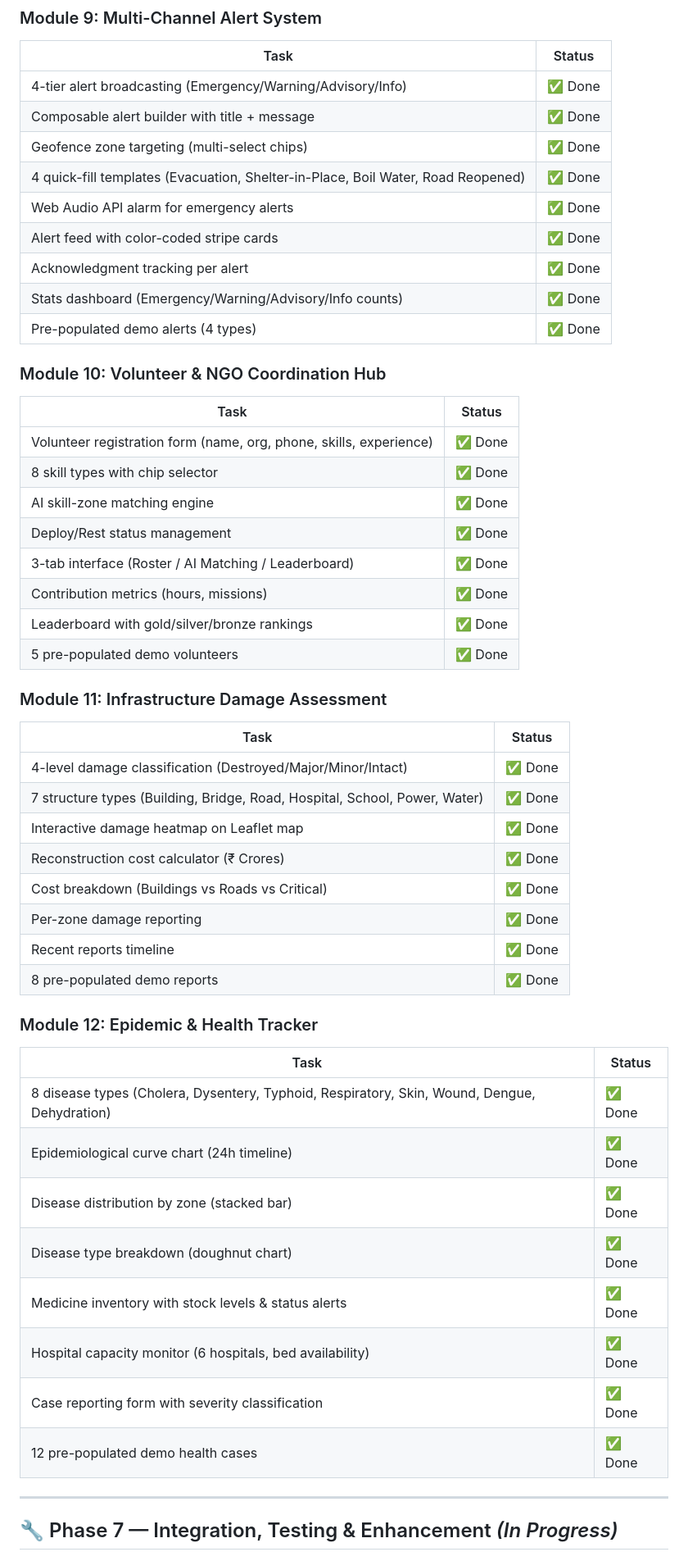
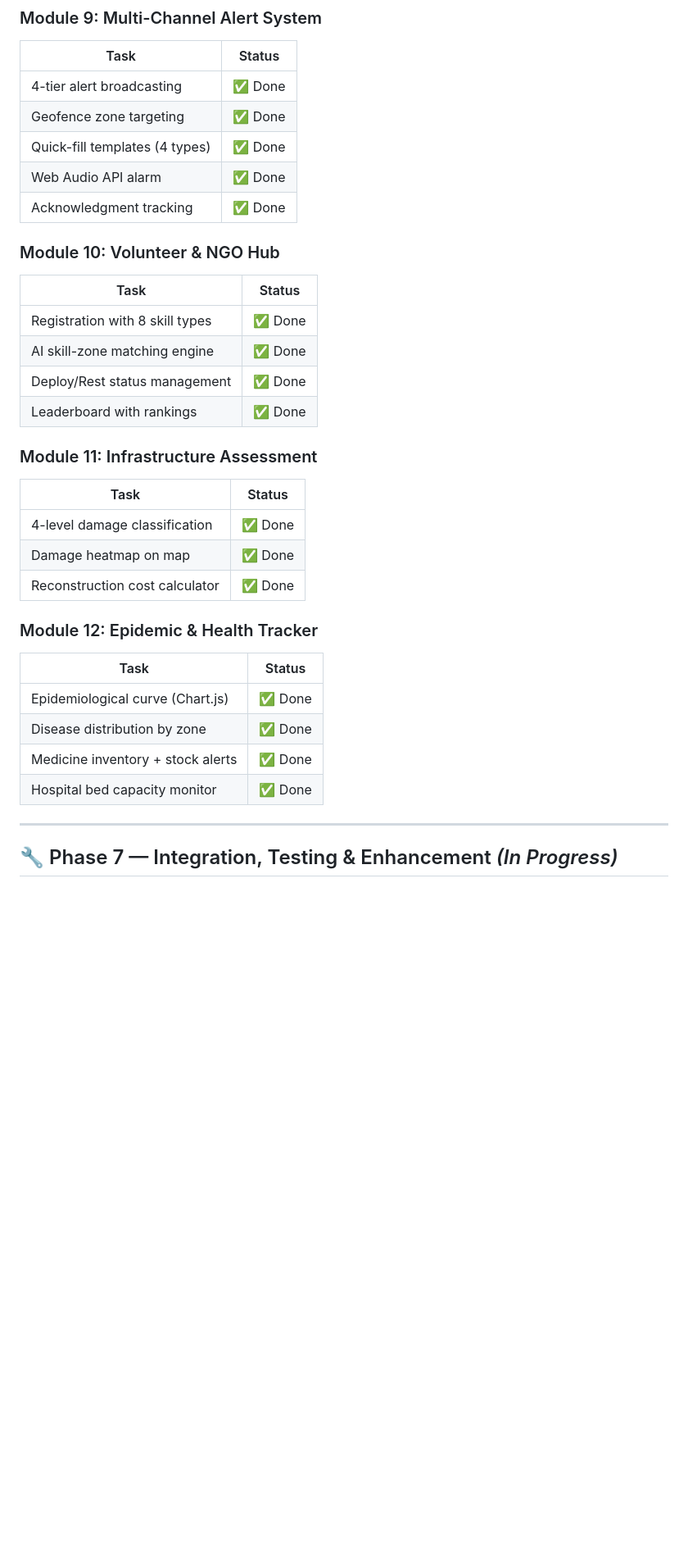
Before and after one commit to NishanthCP2004feb/VajraCoders_DisasterAidNavigator, a Markdown page: progress.md, the part around one of its changes. Shown at 82% size. GitHub-like rendering; blank space fills up the shorter version.

Commit message:
docs: Update progress.md — Phase 7 in progress, all 12 modules documented

```diff
--- a/progress.md
+++ b/progress.md
@@ -169,51 +147,34 @@
 ### Module 9: Multi-Channel Alert System
 | Task | Status |
 |------|--------|
-| 4-tier alert broadcasting (Emergency/Warning/Advisory/Info) | ✅ Done |
-| Composable alert builder with title + message | ✅ Done |
-| Geofence zone targeting (multi-select chips) | ✅ Done |
-| 4 quick-fill templates (Evacuation, Shelter-in-Place, Boil Water, Road Reopened) | ✅ Done |
-| Web Audio API alarm for emergency alerts | ✅ Done |
-| Alert feed with color-coded stripe cards | ✅ Done |
-| Acknowledgment tracking per alert | ✅ Done |
-| Stats dashboard (Emergency/Warning/Advisory/Info counts) | ✅ Done |
-| Pre-populated demo alerts (4 types) | ✅ Done |
+| 4-tier alert broadcasting | ✅ Done |
+| Geofence zone targeting | ✅ Done |
+| Quick-fill templates (4 types) | ✅ Done |
+| Web Audio API alarm | ✅ Done |
+| Acknowledgment tracking | ✅ Done |
 
-### Module 10: Volunteer & NGO Coordination Hub
+### Module 10: Volunteer & NGO Hub
 | Task | Status |
 |------|--------|
-| Volunteer registration form (name, org, phone, skills, experience) | ✅ Done |
-| 8 skill types with chip selector | ✅ Done |
+| Registration with 8 skill types | ✅ Done |
 | AI skill-zone matching engine | ✅ Done |
 | Deploy/Rest status management | ✅ Done |
-| 3-tab interface (Roster / AI Matching / Leaderboard) | ✅ Done |
-| Contribution metrics (hours, missions) | ✅ Done |
-| Leaderboard with gold/silver/bronze rankings | ✅ Done |
-| 5 pre-populated demo volunteers | ✅ Done |
+| Leaderboard with rankings | ✅ Done |
 
-### Module 11: Infrastructure Damage Assessment
+### Module 11: Infrastructure Assessment
 | Task | Status |
 |------|--------|
-| 4-level damage classification (Destroyed/Major/Minor/Intact) | ✅ Done |
-| 7 structure types (Building, Bridge, Road, Hospital, School, Power, Water) | ✅ Done |
-| Interactive damage heatmap on Leaflet map | ✅ Done |
-| Reconstruction cost calculator (₹ Crores) | ✅ Done |
-| Cost breakdown (Buildings vs Roads vs Critical) | ✅ Done |
-| Per-zone damage reporting | ✅ Done |
-| Recent reports timeline | ✅ Done |
-| 8 pre-populated demo reports | ✅ Done |
+| 4-level damage classification | ✅ Done |
+| Damage heatmap on map | ✅ Done |
+| Reconstruction cost calculator | ✅ Done |
 
 ### Module 12: Epidemic & Health Tracker
 | Task | Status |
 |------|--------|
-| 8 disease types (Cholera, Dysentery, Typhoid, Respiratory, Skin, Wound, Dengue, Dehydration) | ✅ Done |
-| Epidemiological curve chart (24h timeline) | ✅ Done |
-| Disease distribution by zone (stacked bar) | ✅ Done |
-| Disease type breakdown (doughnut chart) | ✅ Done |
-| Medicine inventory with stock levels & status alerts | ✅ Done |
-| Hospital capacity monitor (6 hospitals, bed availability) | ✅ Done |
-| Case reporting form with severity classification | ✅ Done |
-| 12 pre-populated demo health cases | ✅ Done |
+| Epidemiological curve (Chart.js) | ✅ Done |
+| Disease distribution by zone | ✅ Done |
+| Medicine inventory + stock alerts | ✅ Done |
+| Hospital bed capacity monitor | ✅ Done |
 
 ---
 
```
Also changed, not shown: other parts of progress.md (+37 -64 lines).
